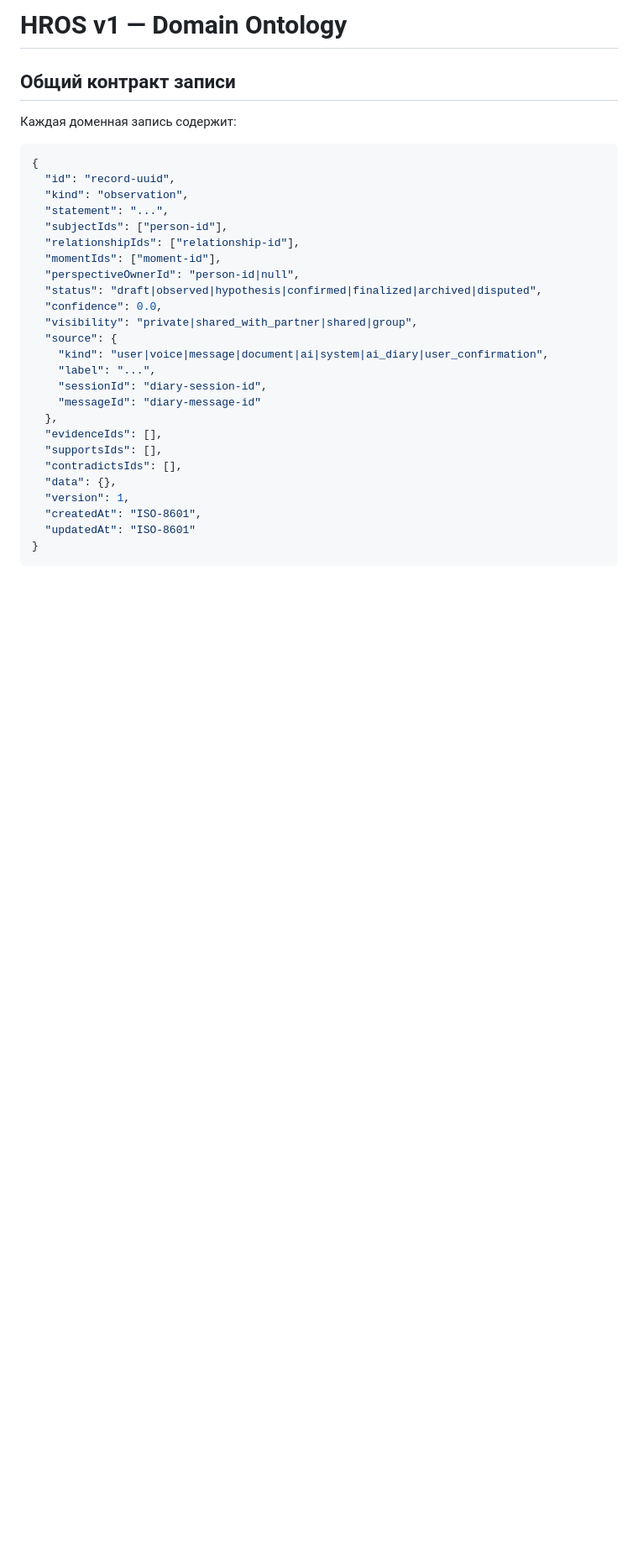
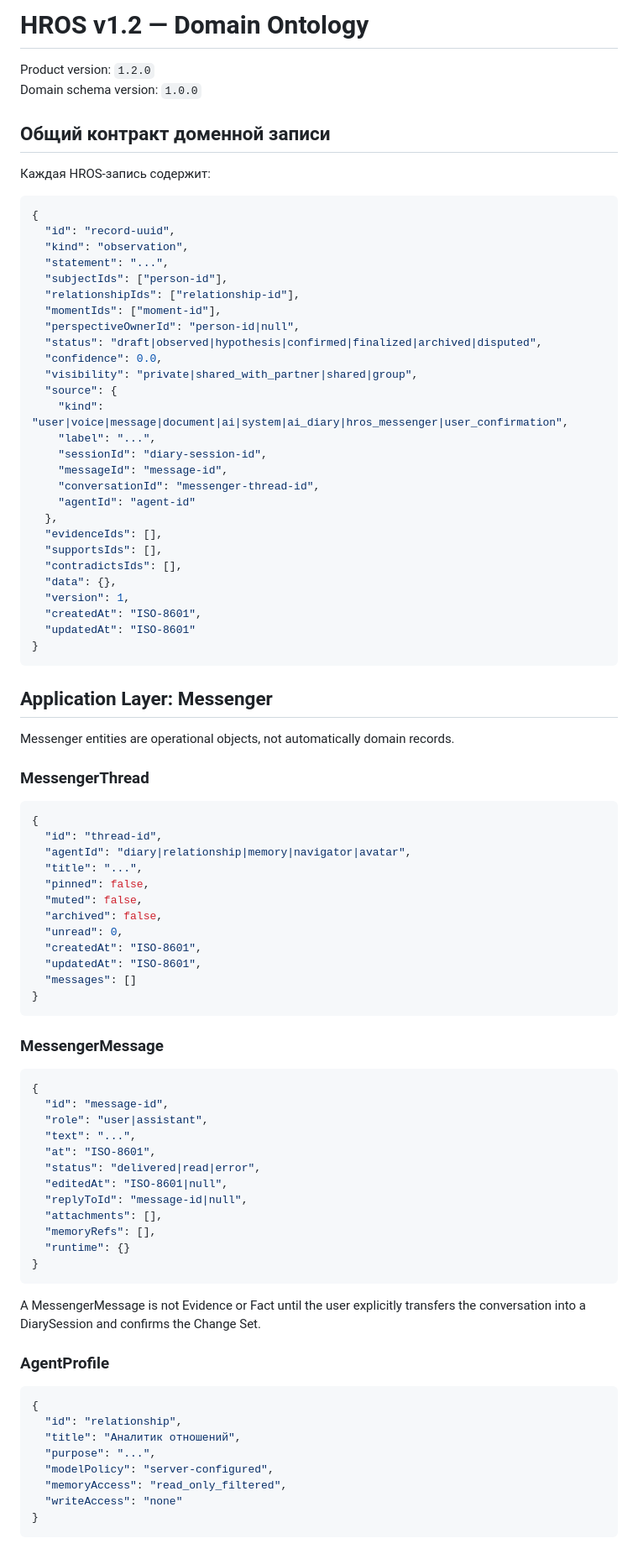
Before and after one commit to Kontrakevich/HROS-Web3D, a Markdown page: docs/HROS_DOMAIN_ONTOLOGY_v1.md, the part around one of its changes. Shown at 84% size. GitHub-like rendering; blank space fills up the shorter version.

Commit message:
Define Messenger and agent application entities without changing HROS schema

````diff
--- a/docs/HROS_DOMAIN_ONTOLOGY_v1.md
+++ b/docs/HROS_DOMAIN_ONTOLOGY_v1.md
@@ -1,8 +1,11 @@
-# HROS v1 — Domain Ontology
+# HROS v1.2 — Domain Ontology
 
-## Общий контракт записи
+Product version: `1.2.0`
+Domain schema version: `1.0.0`
 
-Каждая доменная запись содержит:
+## Общий контракт доменной записи
+
+Каждая HROS-запись содержит:
 
 ```json
 {
@@ -17,10 +20,12 @@
   "confidence": 0.0,
   "visibility": "private|shared_with_partner|shared|group",
   "source": {
-    "kind": "user|voice|message|document|ai|system|ai_diary|user_confirmation",
+    "kind": "user|voice|message|document|ai|system|ai_diary|hros_messenger|user_confirmation",
     "label": "...",
     "sessionId": "diary-session-id",
-    "messageId": "diary-message-id"
+    "messageId": "message-id",
+    "conversationId": "messenger-thread-id",
+    "agentId": "agent-id"
   },
   "evidenceIds": [],
   "supportsIds": [],
@@ -32,3 +37,56 @@
 }
 ```
 
+## Application Layer: Messenger
+
+Messenger entities are operational objects, not automatically domain records.
+
+### MessengerThread
+
+```json
+{
+  "id": "thread-id",
+  "agentId": "diary|relationship|memory|navigator|avatar",
+  "title": "...",
+  "pinned": false,
+  "muted": false,
+  "archived": false,
+  "unread": 0,
+  "createdAt": "ISO-8601",
+  "updatedAt": "ISO-8601",
+  "messages": []
+}
+```
+
+### MessengerMessage
+
+```json
+{
+  "id": "message-id",
+  "role": "user|assistant",
+  "text": "...",
+  "at": "ISO-8601",
+  "status": "delivered|read|error",
+  "editedAt": "ISO-8601|null",
+  "replyToId": "message-id|null",
+  "attachments": [],
+  "memoryRefs": [],
+  "runtime": {}
+}
+```
+
+A MessengerMessage is not Evidence or Fact until the user explicitly transfers the conversation into a DiarySession and confirms the Change Set.
+
+### AgentProfile
+
+```json
+{
+  "id": "relationship",
+  "title": "Аналитик отношений",
+  "purpose": "...",
+  "modelPolicy": "server-configured",
+  "memoryAccess": "read_only_filtered",
+  "writeAccess": "none"
+}
+```
+
````
Also changed, not shown: other parts of docs/HROS_DOMAIN_ONTOLOGY_v1.md (+80 -36 lines).
